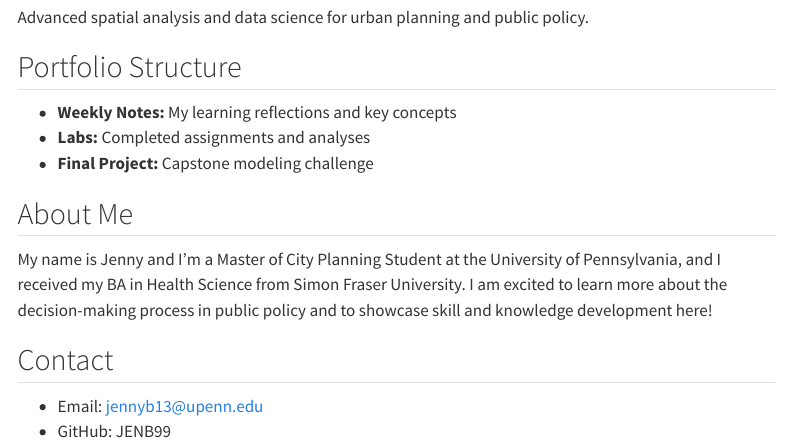
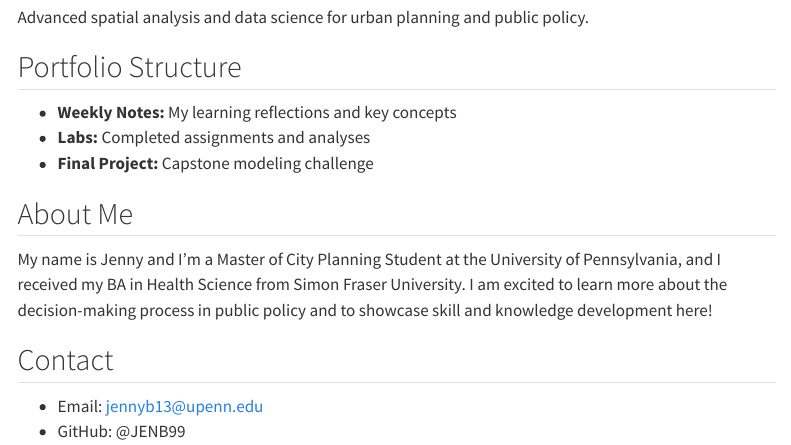
Before and after one commit to JENB99/PPA-CPLN-5920-Spring26-Portfolio, a Quarto document (index.qmd): the page in a window 1100 px wide, from 220 px down. Rendered offline with R 4.5, knitr and Pandoc in place of Quarto, with nearby package versions; menus at the side of the page are left out.

Commit message:
Update index.qmd

```diff
--- a/index.qmd
+++ b/index.qmd
@@ -19,4 +19,4 @@ My name is Jenny and I'm a Master of City Planning Student at the University of
 
 ## Contact
 - Email: jennyb13@upenn.edu
-- GitHub: JENB99
+- GitHub: @JENB99
```
